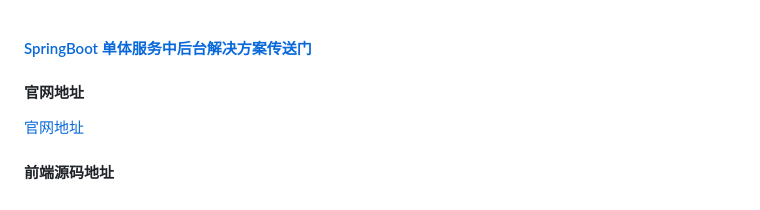
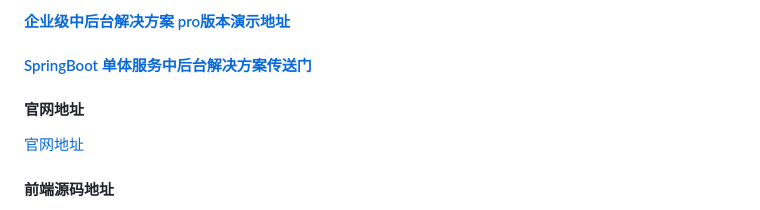
Before and after one commit to frsimple/frsimple-cloud, a Markdown page: README.md, the part around the change. Drawn GitHub-style.

Commit message:
update README.md.
Signed-off-by: 时间很快 <7377897+frsimple@user.noreply.gitee.com>

```diff
--- a/README.md
+++ b/README.md
@@ -1,3 +1,5 @@
+#### [企业级中后台解决方案 pro版本演示地址](https://pro.frsimple.cn)
+
 #### [SpringBoot 单体服务中后台解决方案传送门](https://gitee.com/frsimple/springboot)
 
 #### 官网地址
```
